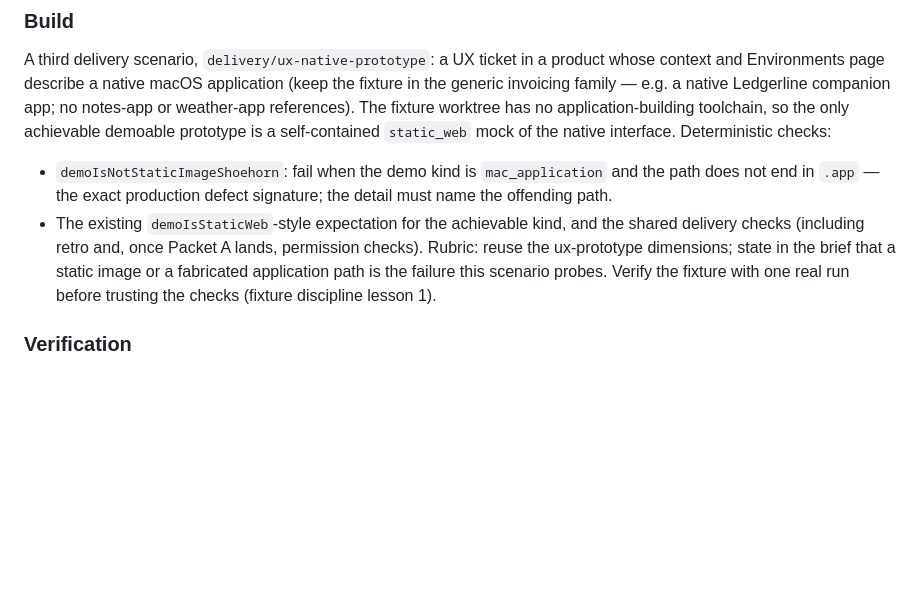
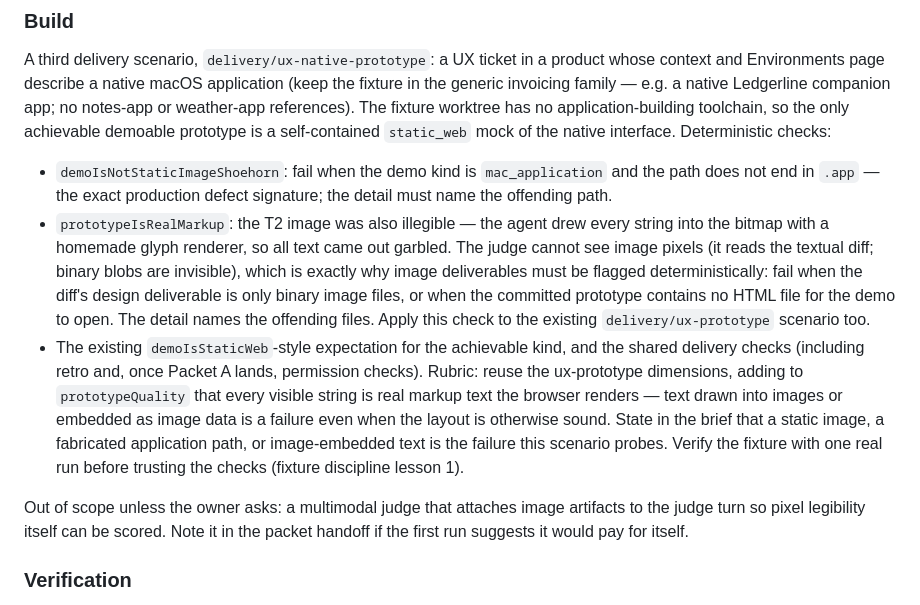
Before and after one commit to cristianrgreco/Spedito, a Markdown page: docs/work-packets/2026-08-29-eval-coverage-and-scores-handover.md, the part around the change. Drawn GitHub-style; blank space fills up the shorter version.

Commit message:
Flag image-only design deliverables deterministically in the native UX scenario

```diff
--- a/docs/work-packets/2026-08-29-eval-coverage-and-scores-handover.md
+++ b/docs/work-packets/2026-08-29-eval-coverage-and-scores-handover.md
@@ -143,13 +143,28 @@ native interface. Deterministic checks:
 - `demoIsNotStaticImageShoehorn`: fail when the demo kind is
   `mac_application` and the path does not end in `.app` — the exact
   production defect signature; the detail must name the offending path.
+- `prototypeIsRealMarkup`: the T2 image was also illegible — the agent drew
+  every string into the bitmap with a homemade glyph renderer, so all text
+  came out garbled. The judge cannot see image pixels (it reads the textual
+  diff; binary blobs are invisible), which is exactly why image deliverables
+  must be flagged deterministically: fail when the diff's design deliverable
+  is only binary image files, or when the committed prototype contains no
+  HTML file for the demo to open. The detail names the offending files.
+  Apply this check to the existing `delivery/ux-prototype` scenario too.
 - The existing `demoIsStaticWeb`-style expectation for the achievable kind,
   and the shared delivery checks (including retro and, once Packet A lands,
   permission checks).
-Rubric: reuse the ux-prototype dimensions; state in the brief that a static
-image or a fabricated application path is the failure this scenario probes.
-Verify the fixture with one real run before trusting the checks (fixture
-discipline lesson 1).
+Rubric: reuse the ux-prototype dimensions, adding to `prototypeQuality`
+that every visible string is real markup text the browser renders — text
+drawn into images or embedded as image data is a failure even when the
+layout is otherwise sound. State in the brief that a static image, a
+fabricated application path, or image-embedded text is the failure this
+scenario probes. Verify the fixture with one real run before trusting the
+checks (fixture discipline lesson 1).
+
+Out of scope unless the owner asks: a multimodal judge that attaches image
+artifacts to the judge turn so pixel legibility itself can be scored. Note
+it in the packet handoff if the first run suggests it would pay for itself.
 
 ### Verification
 Ordinary suite, diff check, ratchets; then
```
